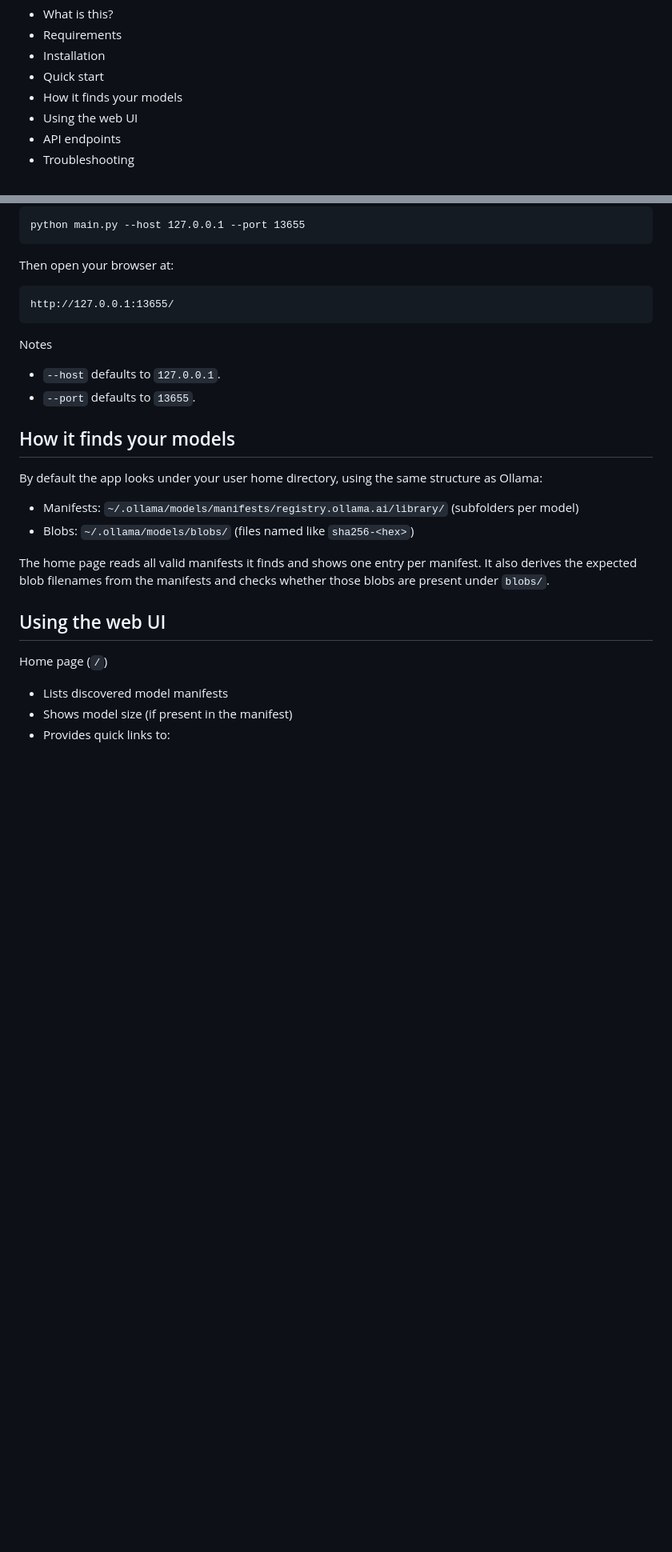
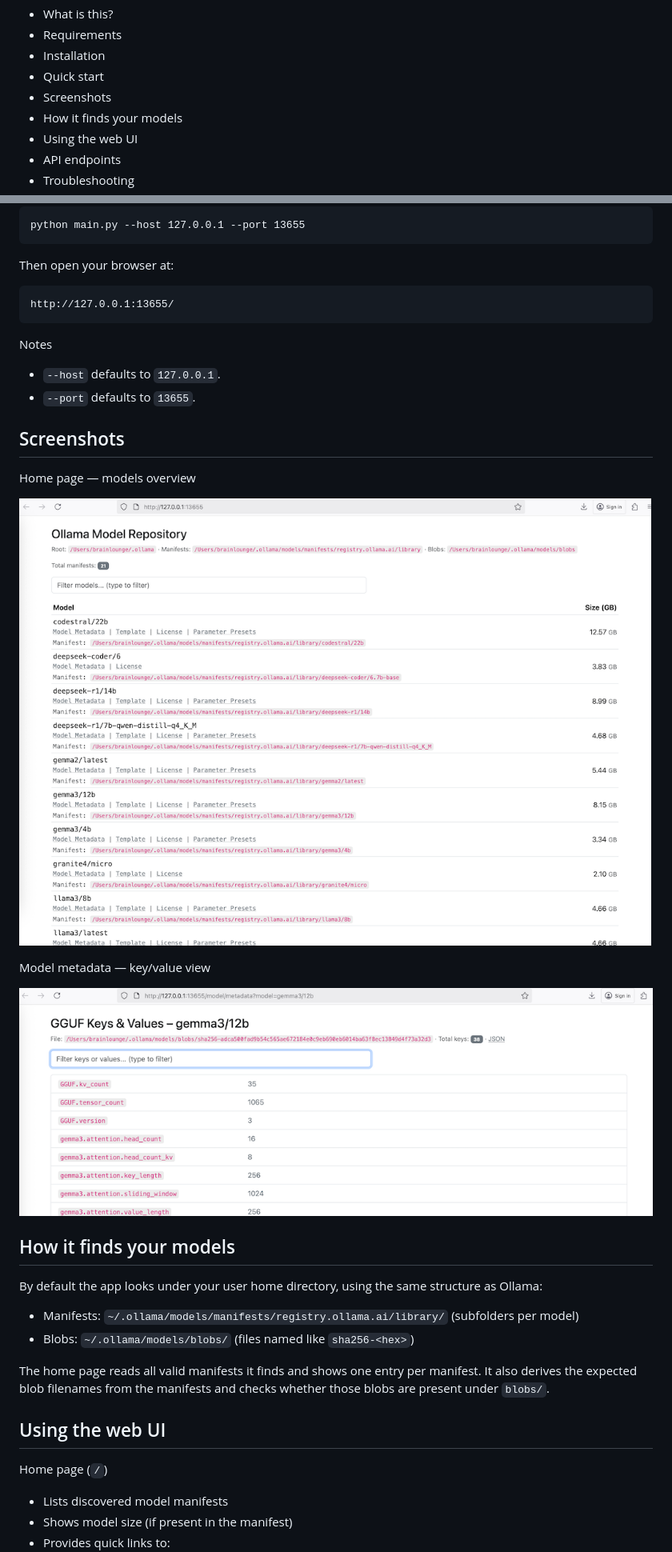
Before and after one commit to berndfo/ollama-inspect, a Markdown page: README.md, 2 parts joined by grey strips. Shown: that part at 80% size. Drawn GitHub-style; pictures changed too: ollama-inspect-keyvalues.png (added), ollama-inspect-overview.png (added); blank space fills up the shorter version.

Commit message:
add screenshots to README.md

```diff
--- a/README.md
+++ b/README.md
@@ -18,6 +18,7 @@ Contents
 - Requirements
 - Installation
 - Quick start
+- Screenshots
 - How it finds your models
 - Using the web UI
 - API endpoints
@@ -81,6 +82,18 @@ http://127.0.0.1:13655/
 Notes
 - `--host` defaults to `127.0.0.1`.
 - `--port` defaults to `13655`.
+
+
+Screenshots
+-----------
+
+Home page — models overview
+
+![Home page — models overview](./ollama-inspect-overview.png)
+
+Model metadata — key/value view
+
+![Model metadata — key/value view](./ollama-inspect-keyvalues.png)
 
 
 How it finds your models
```
